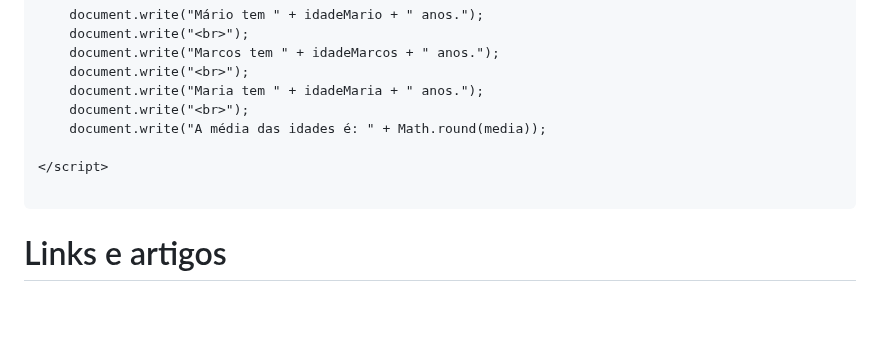
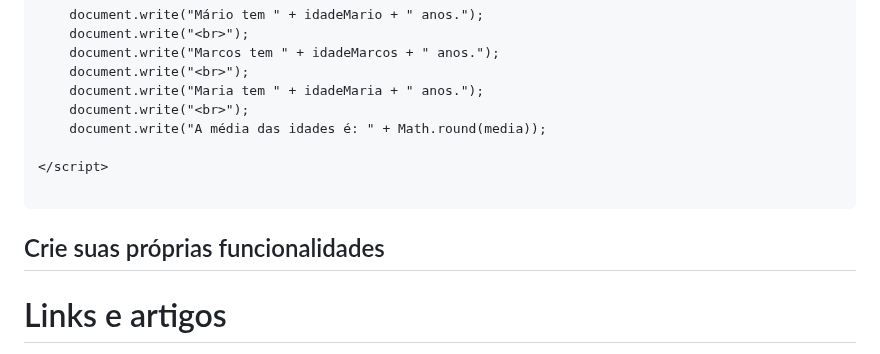
Before and after one commit to marlonprado04/PROGRAMA_NOVA_GERACAO, a Markdown page: README.md, the part around the change. Drawn GitHub-style; blank space fills up the shorter version.

Commit message:
alter readme, inclue titulo das proximas aulas

````diff
--- a/README.md
+++ b/README.md
@@ -204,6 +204,8 @@ Outro exemplo de uso para poupar código:
 
 ```
 
+## Crie suas próprias funcionalidades
+
 # Links e artigos
 
 Guia da Alura de unidades no CSS: https://www.alura.com.br/artigos/guia-de-unidades-no-css
````
